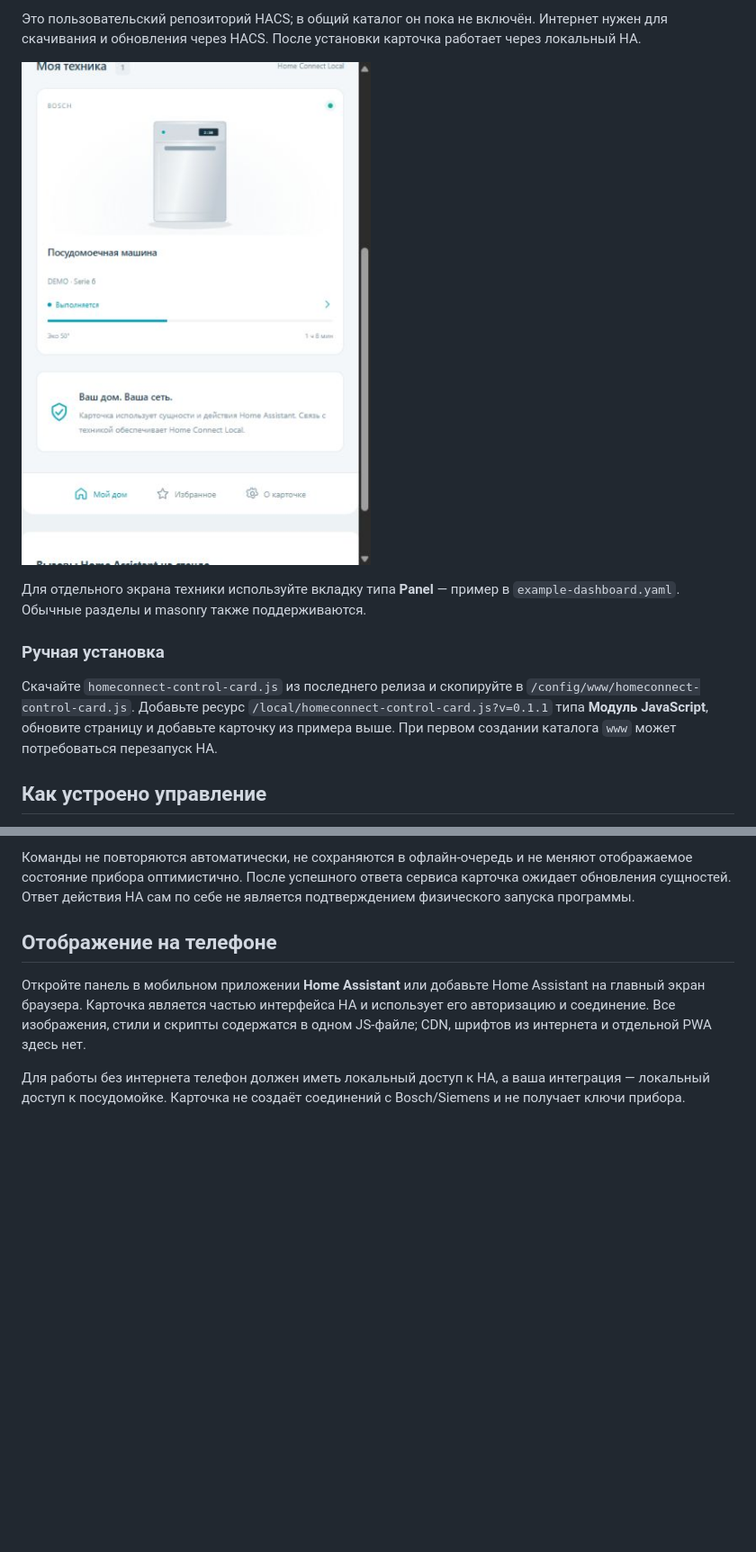
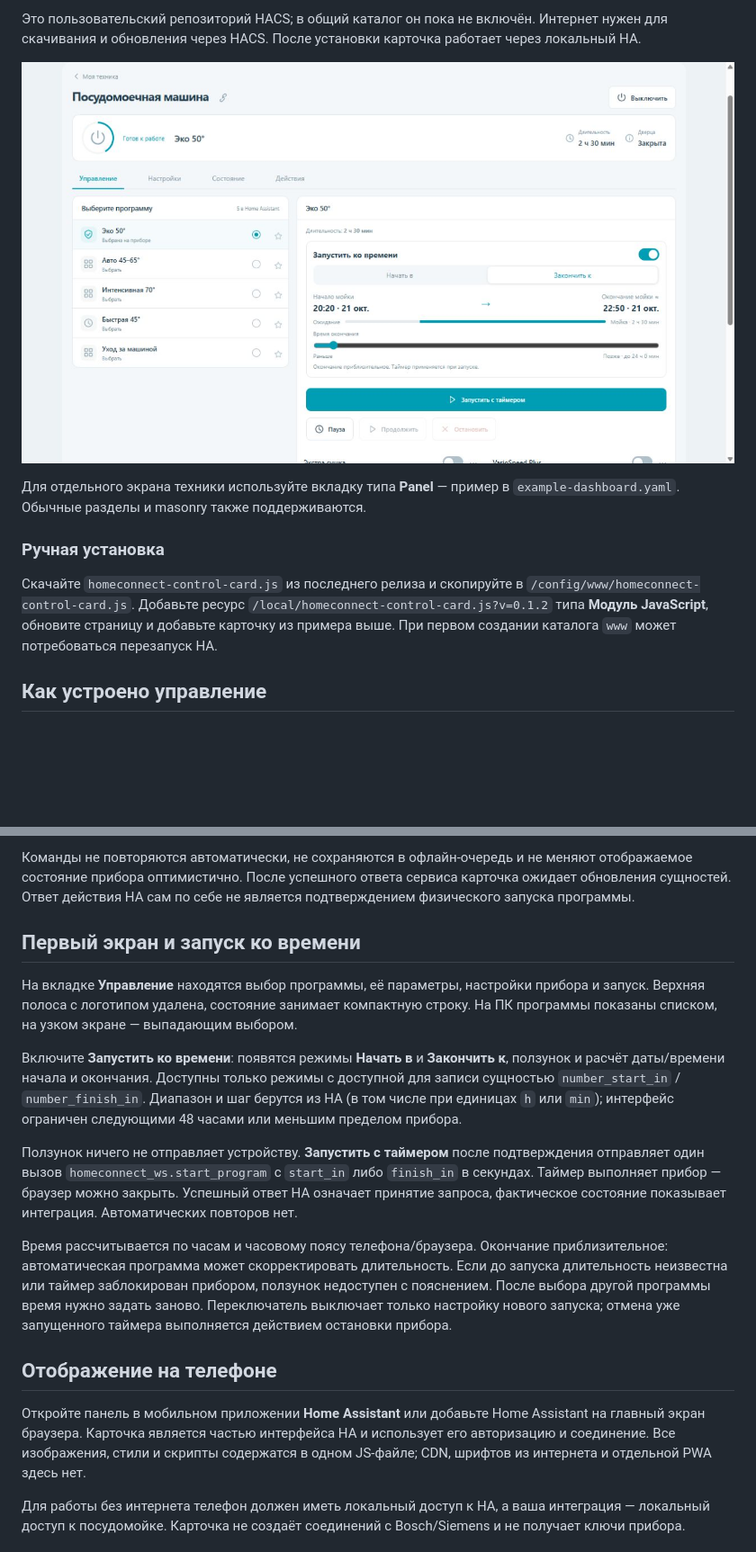
Before and after one commit to BrainDeLook/homeconnect-control-card, a Markdown page: README.ru.md, 2 parts joined by grey strips. Shown at 90% size. Rendered like a GitHub page; pictures changed too: docs/controls.png (added); blank space fills up the shorter version.

Commit message:
Add compact main controls and appliance-side schedule slider

```diff
--- a/README.ru.md
+++ b/README.ru.md
@@ -30,13 +30,13 @@ title: Моя техника
 
 Это пользовательский репозиторий HACS; в общий каталог он пока не включён. Интернет нужен для скачивания и обновления через HACS. После установки карточка работает через локальный HA.
 
-![Мобильный интерфейс с вымышленными приборами](docs/mobile.png)
+![Мобильный интерфейс с вымышленными приборами](docs/controls.png)
 
 Для отдельного экрана техники используйте вкладку типа **Panel** — пример в `example-dashboard.yaml`. Обычные разделы и masonry также поддерживаются.
 
 ### Ручная установка
 
-Скачайте `homeconnect-control-card.js` из последнего релиза и скопируйте в `/config/www/homeconnect-control-card.js`. Добавьте ресурс `/local/homeconnect-control-card.js?v=0.1.1` типа **Модуль JavaScript**, обновите страницу и добавьте карточку из примера выше. При первом создании каталога `www` может потребоваться перезапуск HA.
+Скачайте `homeconnect-control-card.js` из последнего релиза и скопируйте в `/config/www/homeconnect-control-card.js`. Добавьте ресурс `/local/homeconnect-control-card.js?v=0.1.2` типа **Модуль JavaScript**, обновите страницу и добавьте карточку из примера выше. При первом создании каталога `www` может потребоваться перезапуск HA.
 
 ## Как устроено управление
 
@@ -53,6 +53,16 @@ title: Моя техника
 - Избранное хранится в текущем браузере/приложении. Выбор программы из избранного действует как выбор в списке: для посудомойки отправляет выбор в HA.
 
 Команды не повторяются автоматически, не сохраняются в офлайн-очередь и не меняют отображаемое состояние прибора оптимистично. После успешного ответа сервиса карточка ожидает обновления сущностей. Ответ действия HA сам по себе не является подтверждением физического запуска программы.
+
+## Первый экран и запуск ко времени
+
+На вкладке **Управление** находятся выбор программы, её параметры, настройки прибора и запуск. Верхняя полоса с логотипом удалена, состояние занимает компактную строку. На ПК программы показаны списком, на узком экране — выпадающим выбором.
+
+Включите **Запустить ко времени**: появятся режимы **Начать в** и **Закончить к**, ползунок и расчёт даты/времени начала и окончания. Доступны только режимы с доступной для записи сущностью `number_start_in` / `number_finish_in`. Диапазон и шаг берутся из HA (в том числе при единицах `h` или `min`); интерфейс ограничен следующими 48 часами или меньшим пределом прибора.
+
+Ползунок ничего не отправляет устройству. **Запустить с таймером** после подтверждения отправляет один вызов `homeconnect_ws.start_program` с `start_in` либо `finish_in` в секундах. Таймер выполняет прибор — браузер можно закрыть. Успешный ответ HA означает принятие запроса, фактическое состояние показывает интеграция. Автоматических повторов нет.
+
+Время рассчитывается по часам и часовому поясу телефона/браузера. Окончание приблизительное: автоматическая программа может скорректировать длительность. Если до запуска длительность неизвестна или таймер заблокирован прибором, ползунок недоступен с пояснением. После выбора другой программы время нужно задать заново. Переключатель выключает только настройку нового запуска; отмена уже запущенного таймера выполняется действием остановки прибора.
 
 ## Отображение на телефоне
 
```
Also changed, not shown: other parts of README.ru.md (+1 -1 lines), README.md (+5 -3 lines), VALIDATION.md (+4 -0 lines), 13 other files.
